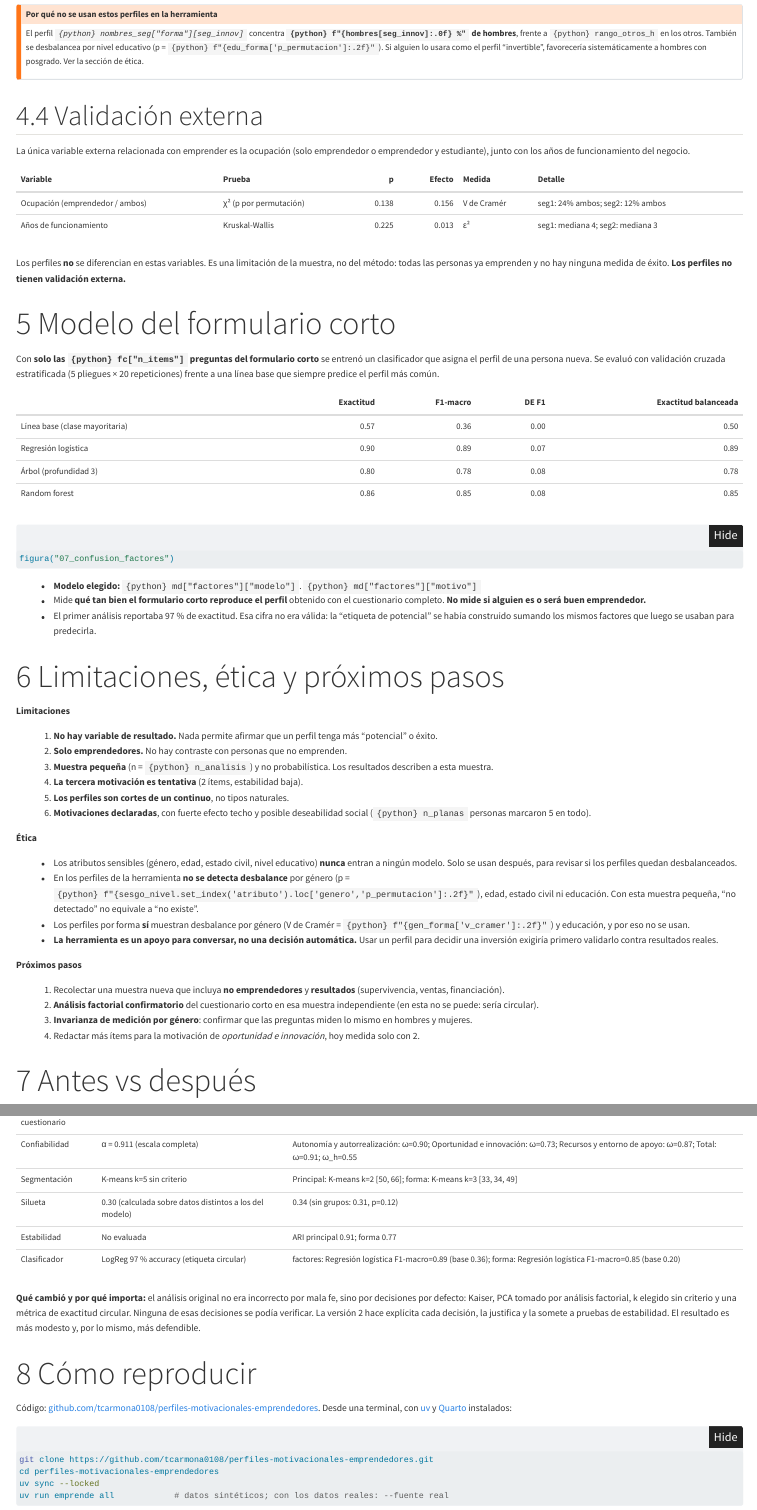
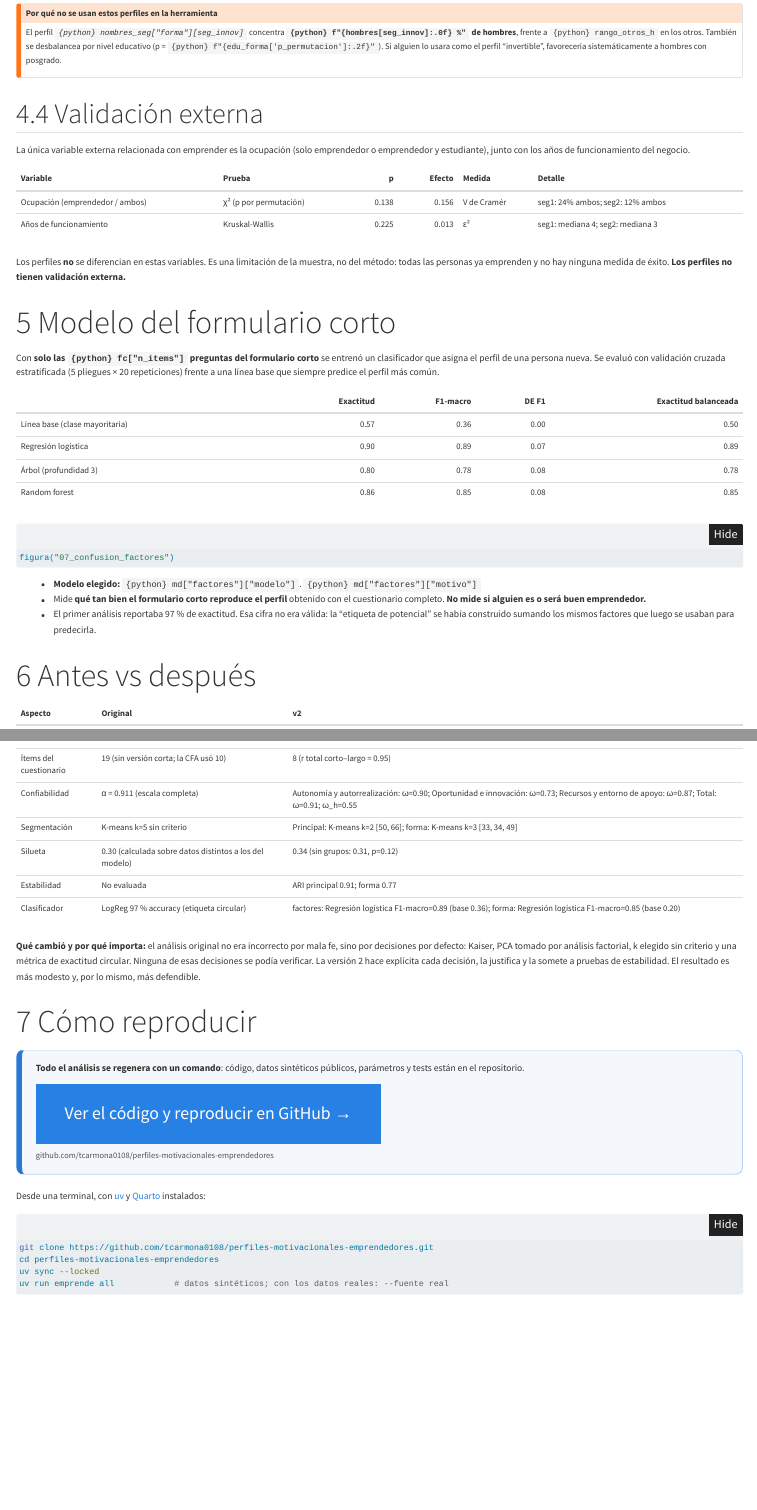
Before and after one commit to tcarmona0108/perfiles-motivacionales-emprendedores, a Quarto document (reports/index.qmd): the page in a window 1100 px wide, from 3390 px down before the commit and from 3470 px down after it, so that both start at the same text, and a second part further down, joined at a grey line. Rendered offline with R 4.5, knitr and Pandoc in place of Quarto, with nearby package versions; folded parts are opened; menus at the side of the page are left out.

Commit message:
Reporte: sin sección de limitaciones y acceso destacado al código
- Se retira la sección 'Limitaciones, ética y próximos pasos' (a pedido
  del autor) y la referencia que apuntaba a ella.
- Botones visibles hacia el repositorio y la demo junto a los créditos,
  y recuadro destacado al inicio de 'Cómo reproducir'.

Co-Authored-By: Claude Opus 5.5 <noreply@anthropic.com>

````diff
--- a/reports/estilo.css
+++ b/reports/estilo.css
@@ -7,3 +7,10 @@ table { font-size: .92rem; }
 .cifra { font-size: 1.6rem; font-weight: 700; color: #1c5cab; display: block; line-height: 1.2; }
 .cifras { display: grid; grid-template-columns: repeat(auto-fit, minmax(160px, 1fr)); gap: .75rem; margin: 1rem 0; }
 .cifras > div { background: #fcfcfb; border: 1px solid #e4e3df; border-radius: 6px; padding: .6rem .8rem; font-size: .9rem; }
+
+/* Accesos destacados al código reproducible y a la demo */
+.accesos { display: flex; flex-wrap: wrap; gap: .75rem; margin: 1.25rem 0 .5rem; }
+.reproducir { background: #f4f7fb; border: 1px solid #b7d3f6; border-left: 6px solid #2a78d6;
+  border-radius: 8px; padding: 1.25rem 1.5rem; margin: 1rem 0 1.5rem; }
+.reproducir p { margin-bottom: .75rem; }
+.reproducir .url { margin: .6rem 0 0; font-family: var(--bs-font-monospace); font-size: .9rem; color: #52514e; }
--- a/reports/index.qmd
+++ b/reports/index.qmd
@@ -80,7 +80,6 @@ perf = leer("perfiles_factores", index_col=0)
 perf_forma = leer("perfiles_forma", index_col=0)
 md = leer_json("modelo")
 modelos = leer("modelos_factores", index_col=0)
-sesgo_nivel = leer("sesgo_factores")
 sesgo_forma = leer("sesgo_forma")
 val = leer("validacion_externa_factores")
 val_forma = leer("validacion_externa_forma")
@@ -97,7 +96,6 @@ f1_form = md["factores"]["f1_macro"]
 f1_base = md["factores"]["f1_base"]
 acc_form = md["factores"]["accuracy"]
 tam = seg["tamanos"]
-gen_forma = sesgo_forma.set_index("atributo").loc["genero"]
 edu_forma = sesgo_forma.set_index("atributo").loc["nivel_educativo_grupo"]
 genero_forma = leer("sesgo_forma_genero", index_col=0)
 seg_innov = [k for k, v in nombres_seg["forma"].items() if "Oportunidad" in v][0]
@@ -130,3 +135,10 @@ El trabajo original se conserva en `legacy/` para comparar el antes y el despué
+    f'<a class="btn btn-primary btn-lg" href="{CFG["enlaces"]["repositorio"]}" role="button">'
+    "Código y reproducción en GitHub →</a>"
+    f'<a class="btn btn-outline-primary btn-lg" href="{CFG["enlaces"]["demo"]}" role="button">'
+    "Probar la demo</a>"
+    "</div>"
+)
+```
 
 # Resumen ejecutivo {.unnumbered}
 
@@ -332,7 +344,7 @@ figura("06_perfiles_forma")
 ::: {.callout-warning}
 ## Por qué no se usan estos perfiles en la herramienta
 
-El perfil *`{python} nombres_seg["forma"][seg_innov]`* concentra **`{python} f"{hombres[seg_innov]:.0f} %"` de hombres**, frente a `{python} rango_otros_h` en los otros. También se desbalancea por nivel educativo (p = `{python} f"{edu_forma['p_permutacion']:.2f}"`). Si alguien lo usara como el perfil "invertible", favorecería sistemáticamente a hombres con posgrado. Ver la sección de ética.
+El perfil *`{python} nombres_seg["forma"][seg_innov]`* concentra **`{python} f"{hombres[seg_innov]:.0f} %"` de hombres**, frente a `{python} rango_otros_h` en los otros. También se desbalancea por nivel educativo (p = `{python} f"{edu_forma['p_permutacion']:.2f}"`). Si alguien lo usara como el perfil "invertible", favorecería sistemáticamente a hombres con posgrado.
 :::
 
 ## Validación externa
@@ -368,31 +380,6 @@ figura("07_confusion_factores")
 - Mide **qué tan bien el formulario corto reproduce el perfil** obtenido con el cuestionario completo. **No mide si alguien es o será buen emprendedor.**
 - El primer análisis reportaba 97 % de exactitud. Esa cifra no era válida: la "etiqueta de potencial" se había construido sumando los mismos factores que luego se usaban para predecirla.
 
-# Limitaciones, ética y próximos pasos
-
-**Limitaciones**
-
-1. **No hay variable de resultado.** Nada permite afirmar que un perfil tenga más "potencial" o éxito.
-2. **Solo emprendedores.** No hay contraste con personas que no emprenden.
-3. **Muestra pequeña** (n = `{python} n_analisis`) y no probabilística. Los resultados describen a esta muestra.
-4. **La tercera motivación es tentativa** (2 ítems, estabilidad baja).
-5. **Los perfiles son cortes de un continuo**, no tipos naturales.
-6. **Motivaciones declaradas**, con fuerte efecto techo y posible deseabilidad social (`{python} n_planas` personas marcaron 5 en todo).
-
-**Ética**
-
-- Los atributos sensibles (género, edad, estado civil, nivel educativo) **nunca** entran a ningún modelo. Solo se usan después, para revisar si los perfiles quedan desbalanceados.
-- En los perfiles de la herramienta **no se detecta desbalance** por género (p = `{python} f"{sesgo_nivel.set_index('atributo').loc['genero','p_permutacion']:.2f}"`), edad, estado civil ni educación. Con esta muestra pequeña, "no detectado" no equivale a "no existe".
-- Los perfiles por forma **sí** muestran desbalance por género (V de Cramér = `{python} f"{gen_forma['v_cramer']:.2f}"`) y educación, y por eso no se usan.
-- **La herramienta es un apoyo para conversar, no una decisión automática.** Usar un perfil para decidir una inversión exigiría primero validarlo contra resultados reales.
-
-**Próximos pasos**
-
-1. Recolectar una muestra nueva que incluya **no emprendedores** y **resultados** (supervivencia, ventas, financiación).
-2. **Análisis factorial confirmatorio** del cuestionario corto en esa muestra independiente (en esta no se puede: sería circular).
-3. **Invarianza de medición por género**: confirmar que las preguntas miden lo mismo en hombres y mujeres.
-4. Redactar más ítems para la motivación de *oportunidad e innovación*, hoy medida solo con 2.
-
 # Antes vs después
 
 ```{python}
@@ -404,7 +391,22 @@ tabla(leer("resumen_antes_despues"), decimales=2)
 
 # Cómo reproducir
 
-Código: [github.com/tcarmona0108/perfiles-motivacionales-emprendedores](https://github.com/tcarmona0108/perfiles-motivacionales-emprendedores). Desde una terminal, con [uv](https://docs.astral.sh/uv/) y [Quarto](https://quarto.org) instalados:
+```{python}
+#| output: asis
+#| echo: false
+url = CFG["enlaces"]["repositorio"]
+print(
+    '<div class="reproducir">'
+    "<p><strong>Todo el análisis se regenera con un comando</strong>: código, datos sintéticos "
+    "públicos, parámetros y tests están en el repositorio.</p>"
+    f'<a class="btn btn-primary btn-lg" href="{url}" role="button">'
+    "Ver el código y reproducir en GitHub →</a>"
+    f'<p class="url">{url.removeprefix("https://")}</p>'
+    "</div>"
+)
+```
+
+Desde una terminal, con [uv](https://docs.astral.sh/uv/) y [Quarto](https://quarto.org) instalados:
 
 ```bash
 git clone https://github.com/tcarmona0108/perfiles-motivacionales-emprendedores.git
````
Also changed, not shown: reports/index.qmd (7 more changed lines).
